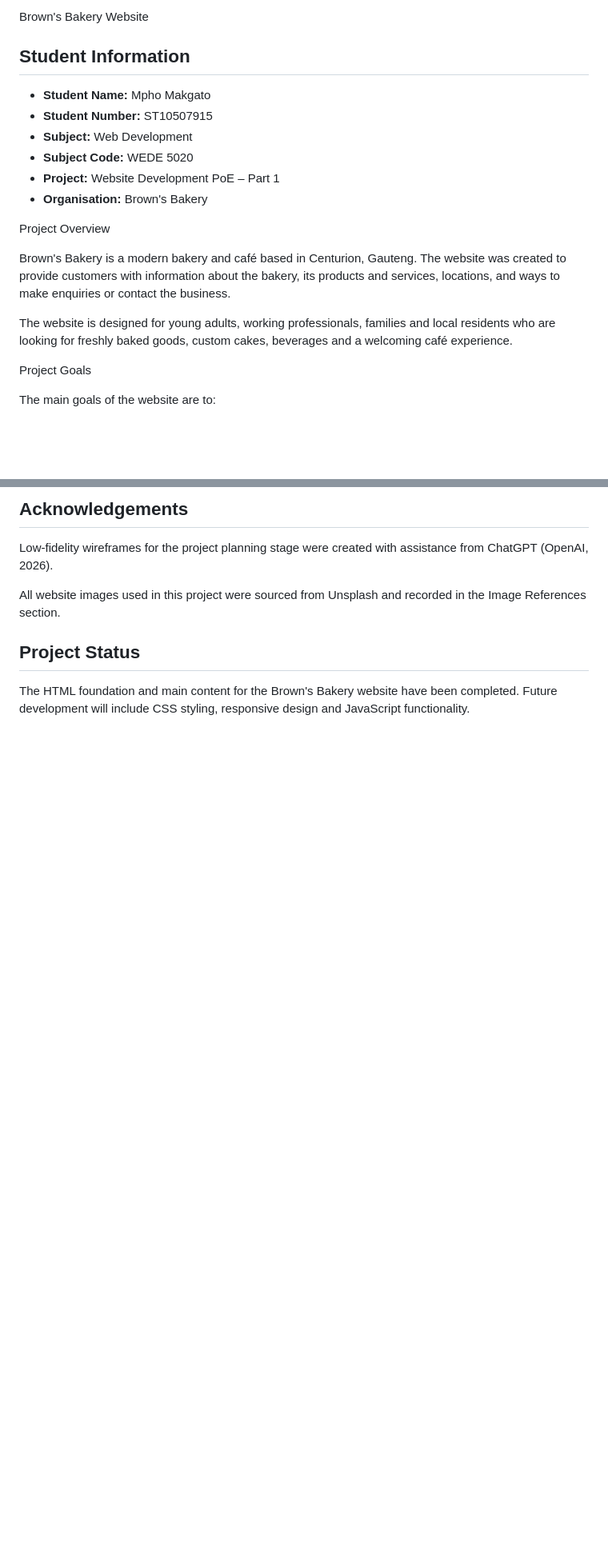
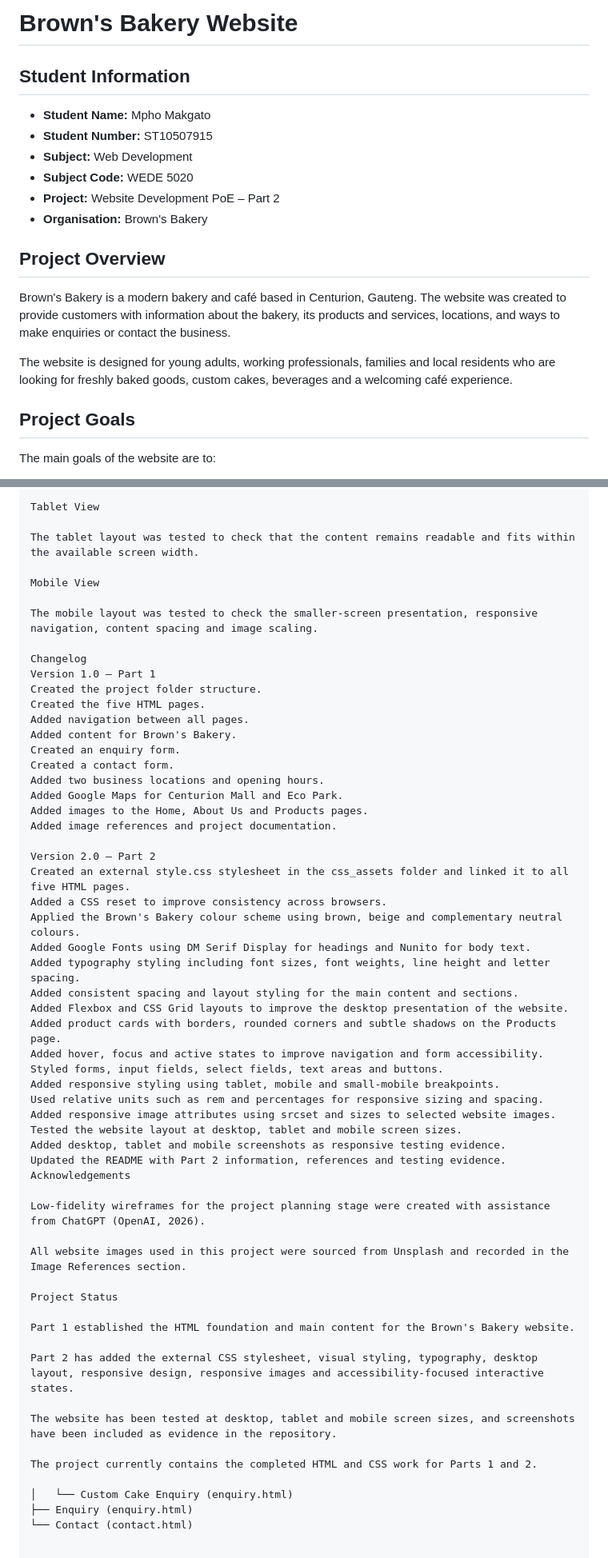
Before and after one commit to mpho835/brown-s_bakery, a Markdown page: README.md, 2 parts joined by grey strips. Shown at 80% size. GitHub-like rendering; blank space fills up the shorter version.

```diff
--- a/README.md
+++ b/README.md
@@ -1,4 +1,4 @@
-Brown's Bakery Website
+# Brown's Bakery Website
 
 ## Student Information
 
@@ -6,16 +6,16 @@ Brown's Bakery Website
 * **Student Number:** ST10507915
 * **Subject:** Web Development
 * **Subject Code:** WEDE 5020
-* **Project:** Website Development PoE – Part 1
+* **Project:** Website Development PoE – Part 2
 * **Organisation:** Brown's Bakery
 
-Project Overview
+## Project Overview
 
 Brown's Bakery is a modern bakery and café based in Centurion, Gauteng. The website was created to provide customers with information about the bakery, its products and services, locations, and ways to make enquiries or contact the business.
 
 The website is designed for young adults, working professionals, families and local residents who are looking for freshly baked goods, custom cakes, beverages and a welcoming café experience.
 
-Project Goals
+## Project Goals
 
 The main goals of the website are to:
 
@@ -208,10 +246,58 @@ The following checks were completed:
 
-## Acknowledgements
+Tablet View
+
+The tablet layout was tested to check that the content remains readable and fits within the available screen width.
+
+Mobile View
+
+The mobile layout was tested to check the smaller-screen presentation, responsive navigation, content spacing and image scaling.
+
+Changelog
+Version 1.0 – Part 1
+Created the project folder structure.
+Created the five HTML pages.
+Added navigation between all pages.
+Added content for Brown's Bakery.
+Created an enquiry form.
+Created a contact form.
+Added two business locations and opening hours.
+Added Google Maps for Centurion Mall and Eco Park.
+Added images to the Home, About Us and Products pages.
+Added image references and project documentation.
+
+Version 2.0 – Part 2
+Created an external style.css stylesheet in the css_assets folder and linked it to all five HTML pages.
+Added a CSS reset to improve consistency across browsers.
+Applied the Brown's Bakery colour scheme using brown, beige and complementary neutral colours.
+Added Google Fonts using DM Serif Display for headings and Nunito for body text.
+Added typography styling including font sizes, font weights, line height and letter spacing.
+Added consistent spacing and layout styling for the main content and sections.
+Added Flexbox and CSS Grid layouts to improve the desktop presentation of the website.
+Added product cards with borders, rounded corners and subtle shadows on the Products page.
+Added hover, focus and active states to improve navigation and form accessibility.
+Styled forms, input fields, select fields, text areas and buttons.
+Added responsive styling using tablet, mobile and small-mobile breakpoints.
+Used relative units such as rem and percentages for responsive sizing and spacing.
+Added responsive image attributes using srcset and sizes to selected website images.
+Tested the website layout at desktop, tablet and mobile screen sizes.
+Added desktop, tablet and mobile screenshots as responsive testing evidence.
+Updated the README with Part 2 information, references and testing evidence.
+Acknowledgements
 
 Low-fidelity wireframes for the project planning stage were created with assistance from ChatGPT (OpenAI, 2026).
 
 All website images used in this project were sourced from Unsplash and recorded in the Image References section.
 
-## Project Status
+Project Status
 
-The HTML foundation and main content for the Brown's Bakery website have been completed. Future development will include CSS styling, responsive design and JavaScript functionality.
+Part 1 established the HTML foundation and main content for the Brown's Bakery website.
+
+Part 2 has added the external CSS stylesheet, visual styling, typography, desktop layout, responsive design, responsive images and accessibility-focused interactive states.
+
+The website has been tested at desktop, tablet and mobile screen sizes, and screenshots have been included as evidence in the repository.
+
+The project currently contains the completed HTML and CSS work for Parts 1 and 2.
+
+│   └── Custom Cake Enquiry (enquiry.html)
+├── Enquiry (enquiry.html)
+└── Contact (contact.html)
```
Also changed, not shown: other parts of README.md (+94 -56 lines).
